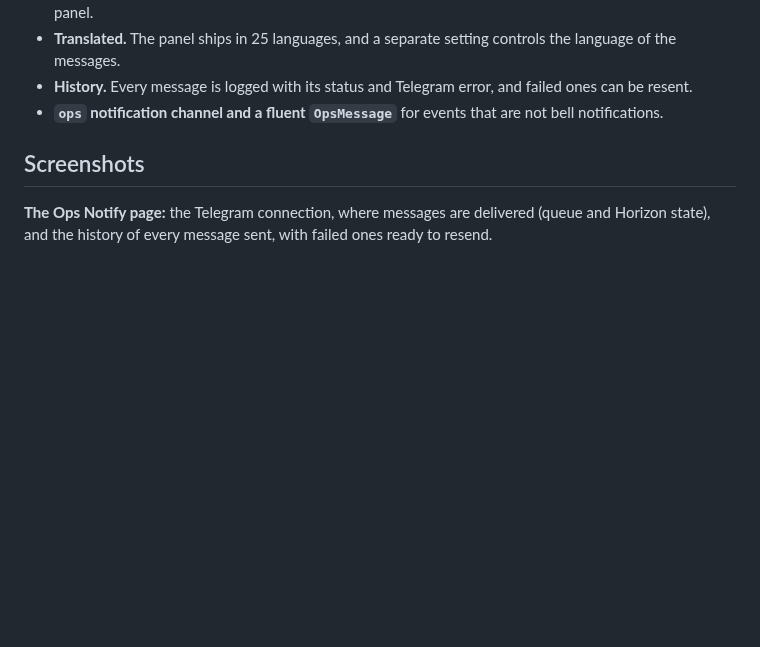
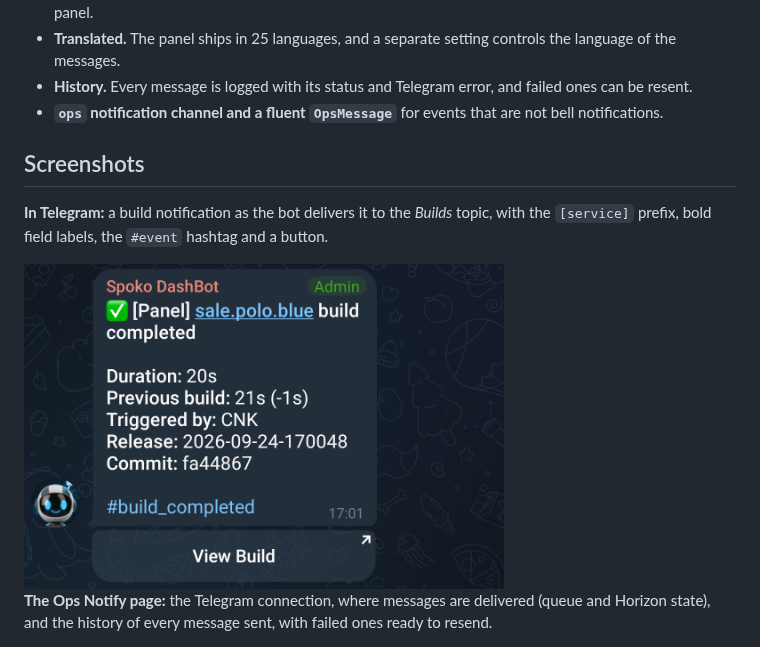
Before and after one commit to spokospace/filament-ops-notify, a Markdown page: README.md, the part around the change. GitHub-like rendering; pictures changed too: art/screenshots/telegram-build-completed.png (added); blank space fills up the shorter version.

Commit message:
docs: show a real Telegram message in the README
The screenshots section opened with the panel, but the result readers
are after is the message in Telegram. A build notification from
production now leads the section: prefix, fields, hashtag, button.

Claude-Session: https://claude.ai/code/session_013n5HrFaPeygMQpZWEKnWuH

```diff
--- a/README.md
+++ b/README.md
@@ -40,6 +40,11 @@ reach Telegram with no code changes.
 - **`ops` notification channel and a fluent `OpsMessage`** for events that are not bell notifications.
 
 ## Screenshots
+
+**In Telegram:** a build notification as the bot delivers it to the *Builds* topic, with the
+`[service]` prefix, bold field labels, the `#event` hashtag and a button.
+
+<img alt="Telegram message from the bot: build completed, with duration, release and commit fields, a #build_completed hashtag and a View build button" src="https://raw.githubusercontent.com/spokospace/filament-ops-notify/main/art/screenshots/telegram-build-completed.png" width="480">
 
 **The Ops Notify page:** the Telegram connection, where messages are delivered (queue and
 Horizon state), and the history of every message sent, with failed ones ready to resend.
```
